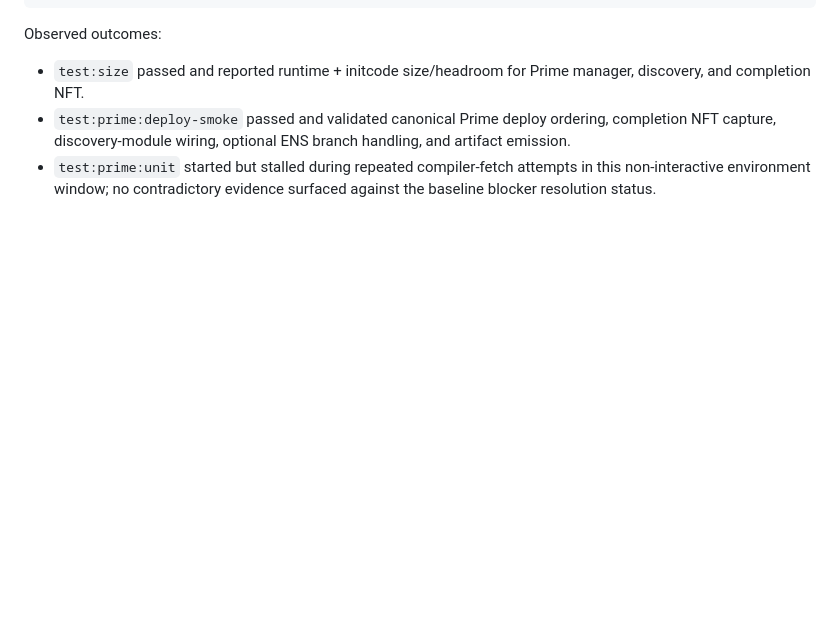
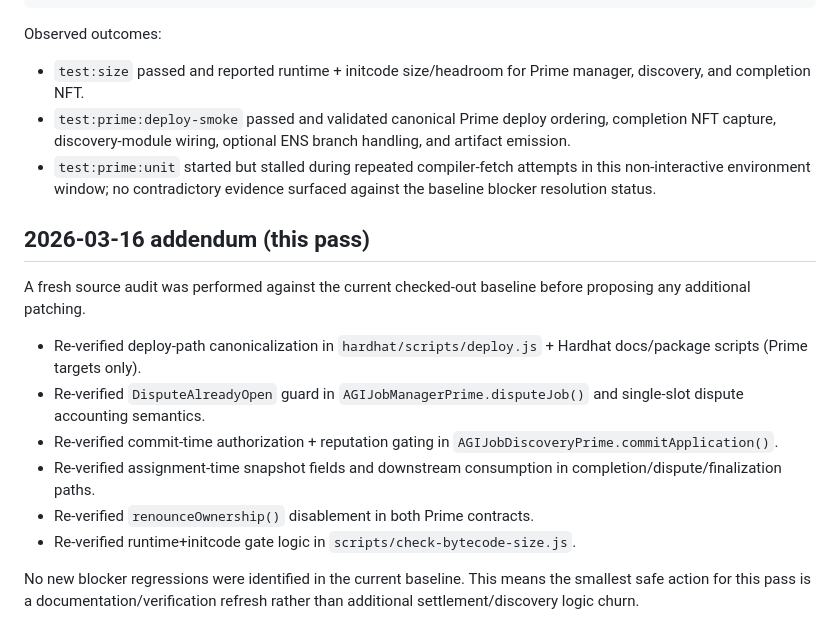
Before and after one commit to MontrealAI/AGIJobManagerPrime, a Markdown page: PRIME_BLOCKER_VERIFICATION_MEMO.md, the part around the change. Drawn GitHub-style; blank space fills up the shorter version.

Commit message:
docs: refresh prime blocker verification and mechanism posture

```diff
--- a/PRIME_BLOCKER_VERIFICATION_MEMO.md
+++ b/PRIME_BLOCKER_VERIFICATION_MEMO.md
@@ -40,3 +40,16 @@ Observed outcomes:
 - `test:size` passed and reported runtime + initcode size/headroom for Prime manager, discovery, and completion NFT.
 - `test:prime:deploy-smoke` passed and validated canonical Prime deploy ordering, completion NFT capture, discovery-module wiring, optional ENS branch handling, and artifact emission.
 - `test:prime:unit` started but stalled during repeated compiler-fetch attempts in this non-interactive environment window; no contradictory evidence surfaced against the baseline blocker resolution status.
+
+## 2026-03-16 addendum (this pass)
+
+A fresh source audit was performed against the current checked-out baseline before proposing any additional patching.
+
+- Re-verified deploy-path canonicalization in `hardhat/scripts/deploy.js` + Hardhat docs/package scripts (Prime targets only).
+- Re-verified `DisputeAlreadyOpen` guard in `AGIJobManagerPrime.disputeJob()` and single-slot dispute accounting semantics.
+- Re-verified commit-time authorization + reputation gating in `AGIJobDiscoveryPrime.commitApplication()`.
+- Re-verified assignment-time snapshot fields and downstream consumption in completion/dispute/finalization paths.
+- Re-verified `renounceOwnership()` disablement in both Prime contracts.
+- Re-verified runtime+initcode gate logic in `scripts/check-bytecode-size.js`.
+
+No new blocker regressions were identified in the current baseline. This means the smallest safe action for this pass is a documentation/verification refresh rather than additional settlement/discovery logic churn.
```
Also changed, not shown: docs/prime-mechanism-economic-review.md (+6 -0 lines).
